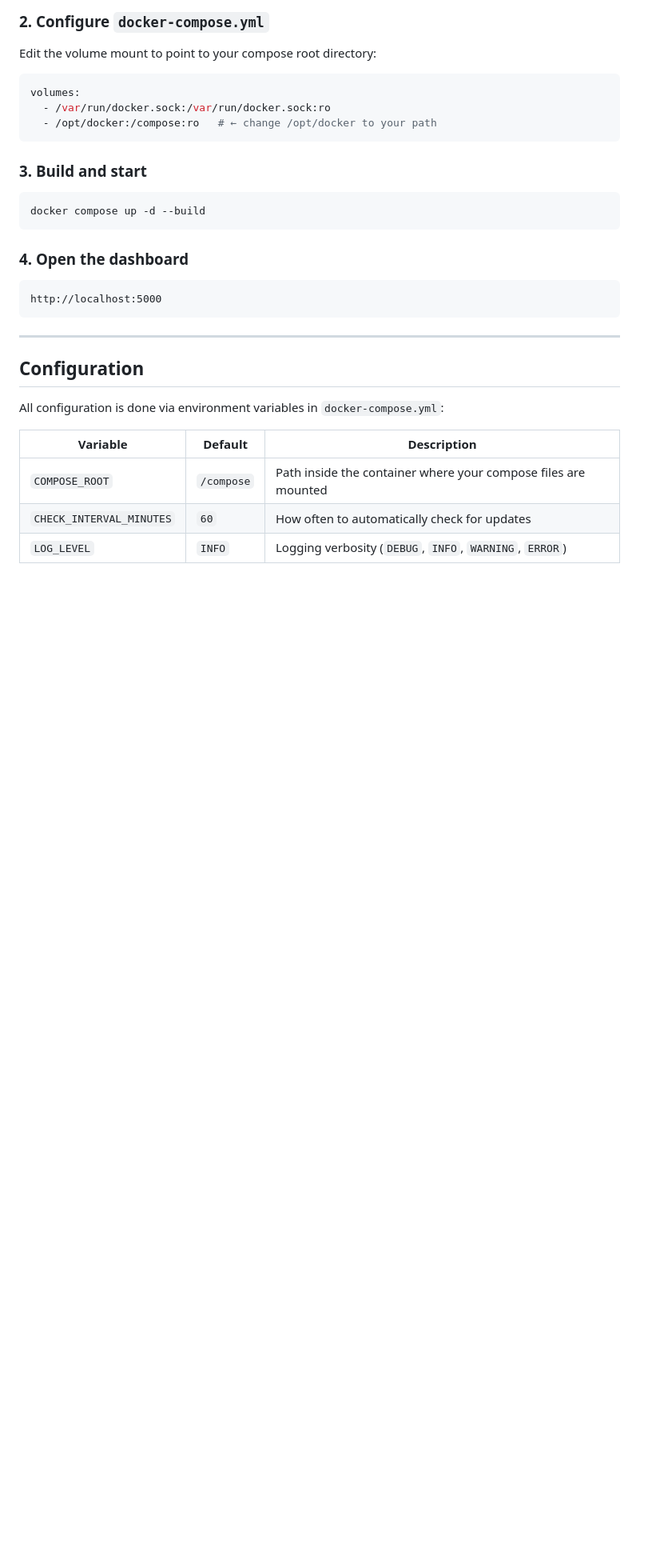
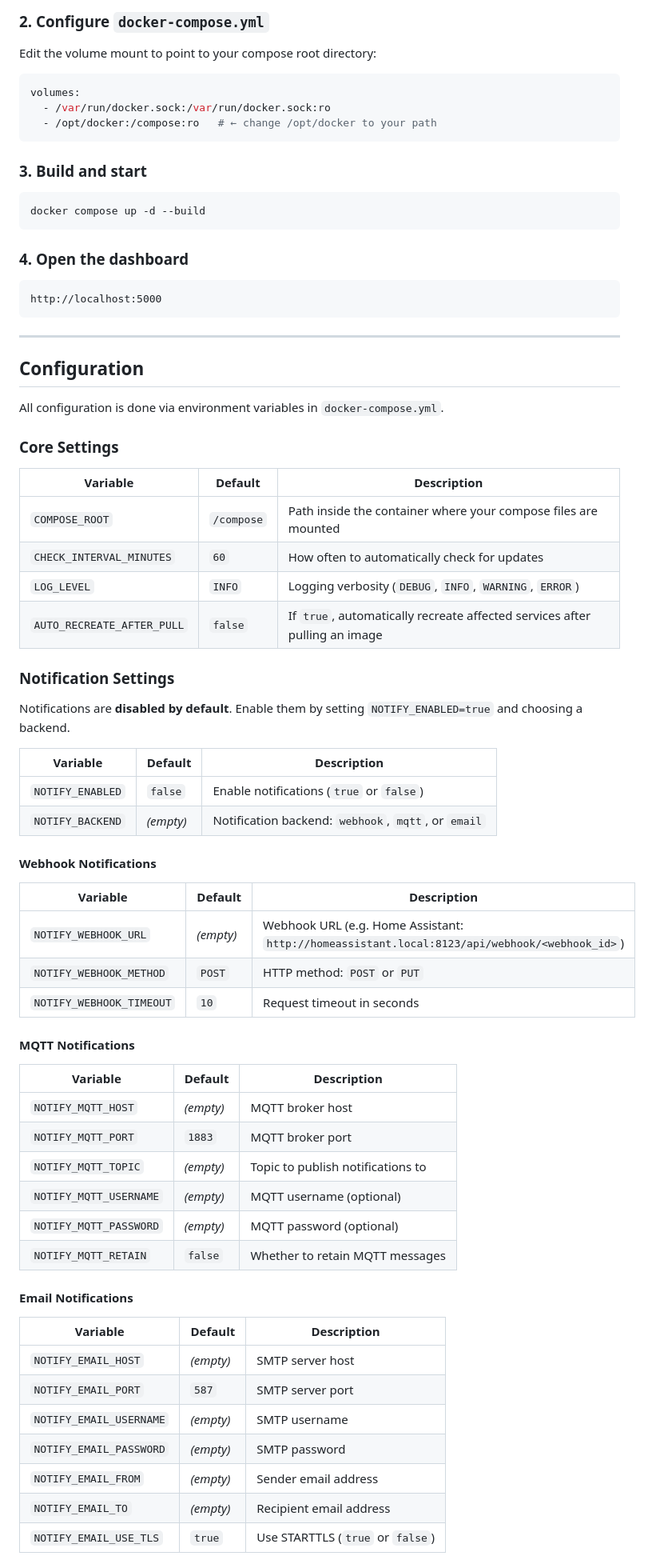
Before and after one commit to robsterba/docker-update-checker, a Markdown page: readme.md, the part around one of its changes. Shown at 80% size. Drawn GitHub-style; blank space fills up the shorter version.

````diff
--- a/readme.md
+++ b/readme.md
@@ -103,7 +133,7 @@ docker compose up -d --build
 
 ### 4. Open the dashboard
 
-```
+```text
 http://localhost:5000
 ```
 
@@ -111,10 +141,54 @@ http://localhost:5000
 
 ## Configuration
 
-All configuration is done via environment variables in `docker-compose.yml`:
+All configuration is done via environment variables in `docker-compose.yml`.
+
+### Core Settings
 
 | Variable | Default | Description |
 |---|---|---|
 | `COMPOSE_ROOT` | `/compose` | Path inside the container where your compose files are mounted |
 | `CHECK_INTERVAL_MINUTES` | `60` | How often to automatically check for updates |
 | `LOG_LEVEL` | `INFO` | Logging verbosity (`DEBUG`, `INFO`, `WARNING`, `ERROR`) |
+| `AUTO_RECREATE_AFTER_PULL` | `false` | If `true`, automatically recreate affected services after pulling an image |
+
+### Notification Settings
+
+Notifications are **disabled by default**. Enable them by setting `NOTIFY_ENABLED=true` and choosing a backend.
+
+| Variable | Default | Description |
+|---|---|---|
+| `NOTIFY_ENABLED` | `false` | Enable notifications (`true` or `false`) |
+| `NOTIFY_BACKEND` | *(empty)* | Notification backend: `webhook`, `mqtt`, or `email` |
+
+#### Webhook Notifications
+
+| Variable | Default | Description |
+|---|---|---|
+| `NOTIFY_WEBHOOK_URL` | *(empty)* | Webhook URL (e.g. Home Assistant: `http://homeassistant.local:8123/api/webhook/<webhook_id>`) |
+| `NOTIFY_WEBHOOK_METHOD` | `POST` | HTTP method: `POST` or `PUT` |
+| `NOTIFY_WEBHOOK_TIMEOUT` | `10` | Request timeout in seconds |
+
+#### MQTT Notifications
+
+| Variable | Default | Description |
+|---|---|---|
+| `NOTIFY_MQTT_HOST` | *(empty)* | MQTT broker host |
+| `NOTIFY_MQTT_PORT` | `1883` | MQTT broker port |
+| `NOTIFY_MQTT_TOPIC` | *(empty)* | Topic to publish notifications to |
+| `NOTIFY_MQTT_USERNAME` | *(empty)* | MQTT username (optional) |
+| `NOTIFY_MQTT_PASSWORD` | *(empty)* | MQTT password (optional) |
+| `NOTIFY_MQTT_RETAIN` | `false` | Whether to retain MQTT messages |
+
+#### Email Notifications
+
+| Variable | Default | Description |
+|---|---|---|
+| `NOTIFY_EMAIL_HOST` | *(empty)* | SMTP server host |
+| `NOTIFY_EMAIL_PORT` | `587` | SMTP server port |
+| `NOTIFY_EMAIL_USERNAME` | *(empty)* | SMTP username |
+| `NOTIFY_EMAIL_PASSWORD` | *(empty)* | SMTP password |
+| `NOTIFY_EMAIL_FROM` | *(empty)* | Sender email address |
+| `NOTIFY_EMAIL_TO` | *(empty)* | Recipient email address |
+| `NOTIFY_EMAIL_USE_TLS` | `true` | Use STARTTLS (`true` or `false`) |
+
````
Also changed, not shown: other parts of readme.md (+78 -12 lines), CHANGELOG.md (added, +132 -0 lines).
